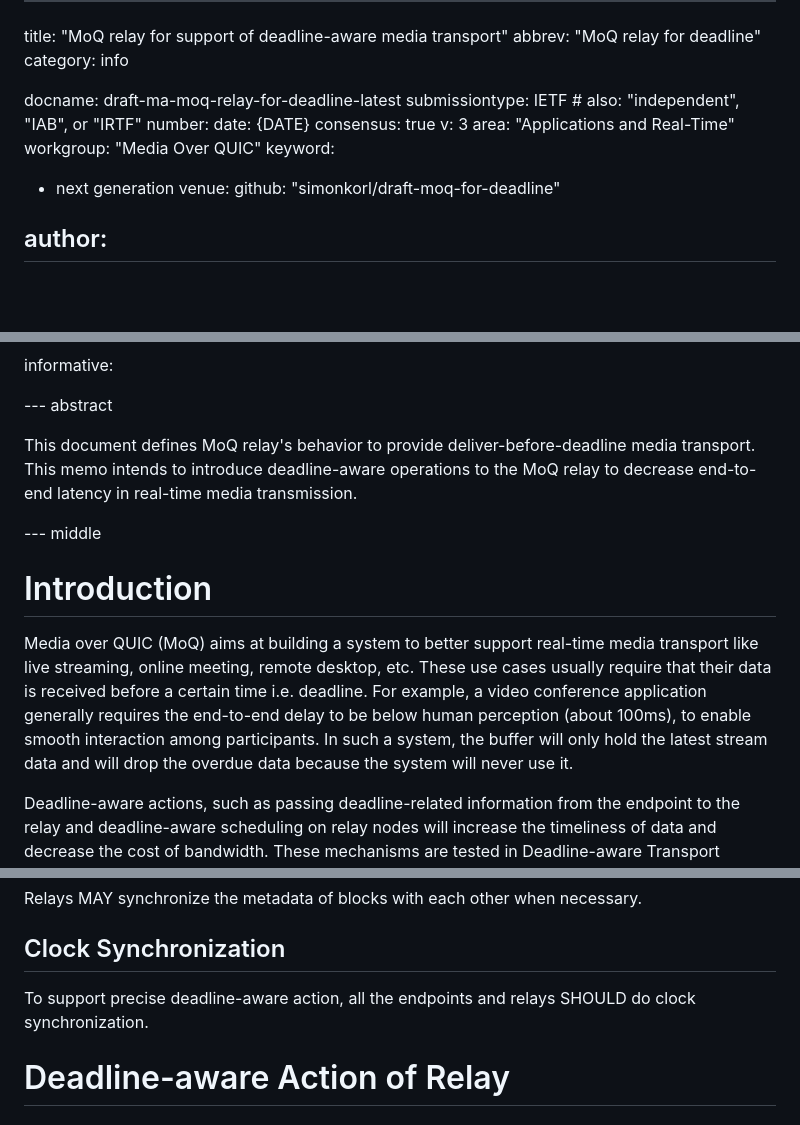
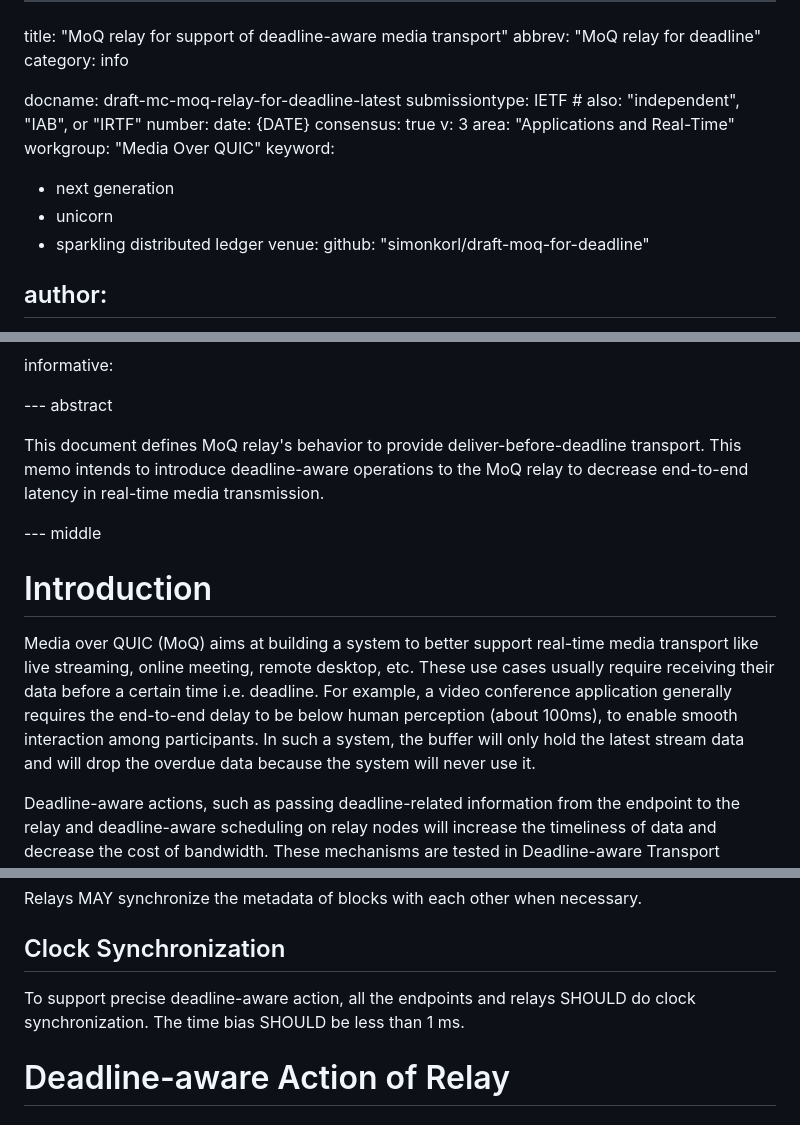
Before and after one commit to STAR-Tsinghua/draft-moq-for-deadline, a Markdown page: draft-mc-moq-relay-for-deadline.md, 3 parts joined by grey strips. GitHub-like rendering; blank space fills up the shorter version.

Commit message:
Revert "Simple modification."

```diff
--- a/draft-mc-moq-relay-for-deadline.md
+++ b/draft-mc-moq-relay-for-deadline.md
@@ -3,7 +3,7 @@ title: "MoQ relay for support of deadline-aware media transport"
 abbrev: "MoQ relay for deadline"
 category: info
 
-docname: draft-ma-moq-relay-for-deadline-latest
+docname: draft-mc-moq-relay-for-deadline-latest
 submissiontype: IETF  # also: "independent", "IAB", or "IRTF"
 number:
 date: {DATE}
@@ -13,6 +13,8 @@ area: "Applications and Real-Time"
 workgroup: "Media Over QUIC"
 keyword:
  - next generation
+ - unicorn
+ - sparkling distributed ledger
 venue:
   github: "simonkorl/draft-moq-for-deadline"
 
@@ -50,13 +52,13 @@ informative:
 
 --- abstract
 
-This document defines MoQ relay's behavior to provide deliver-before-deadline media transport. This memo intends to introduce deadline-aware operations to the MoQ relay to decrease end-to-end latency in real-time media transmission.
+This document defines MoQ relay's behavior to provide deliver-before-deadline transport. This memo intends to introduce deadline-aware operations to the MoQ relay to decrease end-to-end latency in real-time media transmission.
 
 --- middle
 
 # Introduction
 
-Media over QUIC (MoQ) aims at building a system to better support real-time media transport like live streaming, online meeting, remote desktop, etc. These use cases usually require that their data is received before a certain time i.e. deadline. For example, a video conference application generally requires the end-to-end delay to be below human perception (about 100ms), to enable smooth interaction among participants. In such a system, the buffer will only hold the latest stream data and will drop the overdue data because the system will never use it.
+Media over QUIC (MoQ) aims at building a system to better support real-time media transport like live streaming, online meeting, remote desktop, etc. These use cases usually require receiving their data before a certain time i.e. deadline. For example, a video conference application generally requires the end-to-end delay to be below human perception (about 100ms), to enable smooth interaction among participants. In such a system, the buffer will only hold the latest stream data and will drop the overdue data because the system will never use it.
 
 Deadline-aware actions, such as passing deadline-related information from the endpoint to the relay and deadline-aware scheduling on relay nodes will increase the timeliness of data and decrease the cost of bandwidth. These mechanisms are tested in Deadline-aware Transport Protocol ({{!I-D.draft-shi-quic-dtp-07}}) and results show that deadline-aware actions can stop sending outdated data, prioritize urgent data and prevent useless re-transmission, decrease data queuing time, and increase punctuality of data. Deadline-aware scheduling can also provide a better overall user experience while serving clients with different delay requirements. For example, a relay may simultaneously forward a simple live stream and an online meeting stream. The live stream may tolerate a 1s delay while the online meeting only accepts a 100ms delay. It may be a good idea to forward the meeting stream first.
 
@@ -98,7 +100,7 @@ Relays MAY synchronize the metadata of blocks with each other when necessary.
 
 ## Clock Synchronization
 
-To support precise deadline-aware action, all the endpoints and relays SHOULD do clock synchronization.
+To support precise deadline-aware action, all the endpoints and relays SHOULD do clock synchronization. The time bias SHOULD be less than 1 ms.
 
 # Deadline-aware Action of Relay
 
```
Also changed, not shown: other parts of draft-mc-moq-relay-for-deadline.md (+1 -1 lines).
